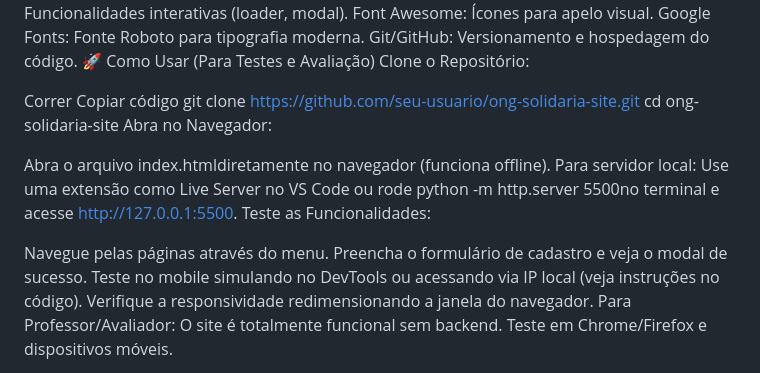
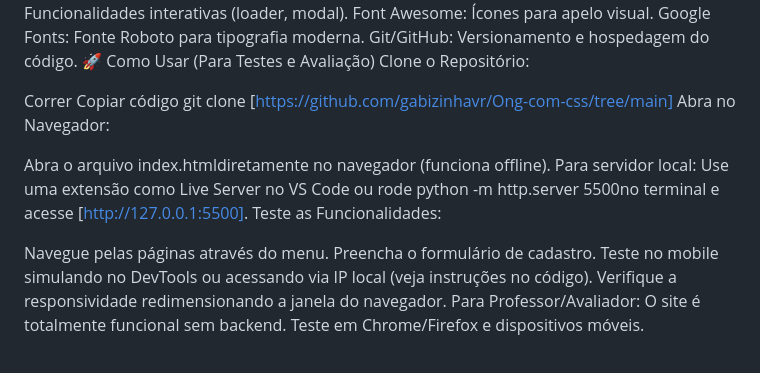
Before and after one commit to gabizinhavr/Ong-com-css, a Markdown page: README.md, the part around the change. Drawn GitHub-style.

```diff
--- a/README.md
+++ b/README.md
@@ -30,16 +30,15 @@ Clone o Repositório:
 
 Correr
 Copiar código
-git clone https://github.com/seu-usuario/ong-solidaria-site.git
-cd ong-solidaria-site
+git clone [https://github.com/gabizinhavr/Ong-com-css/tree/main]
 Abra no Navegador:
 
 Abra o arquivo index.htmldiretamente no navegador (funciona offline).
-Para servidor local: Use uma extensão como Live Server no VS Code ou rode python -m http.server 5500no terminal e acesse http://127.0.0.1:5500.
+Para servidor local: Use uma extensão como Live Server no VS Code ou rode python -m http.server 5500no terminal e acesse [http://127.0.0.1:5500].
 Teste as Funcionalidades:
 
 Navegue pelas páginas através do menu.
-Preencha o formulário de cadastro e veja o modal de sucesso.
+Preencha o formulário de cadastro.
 Teste no mobile simulando no DevTools ou acessando via IP local (veja instruções no código).
 Verifique a responsividade redimensionando a janela do navegador.
 Para Professor/Avaliador: O site é totalmente funcional sem backend. Teste em Chrome/Firefox e dispositivos móveis.
```
